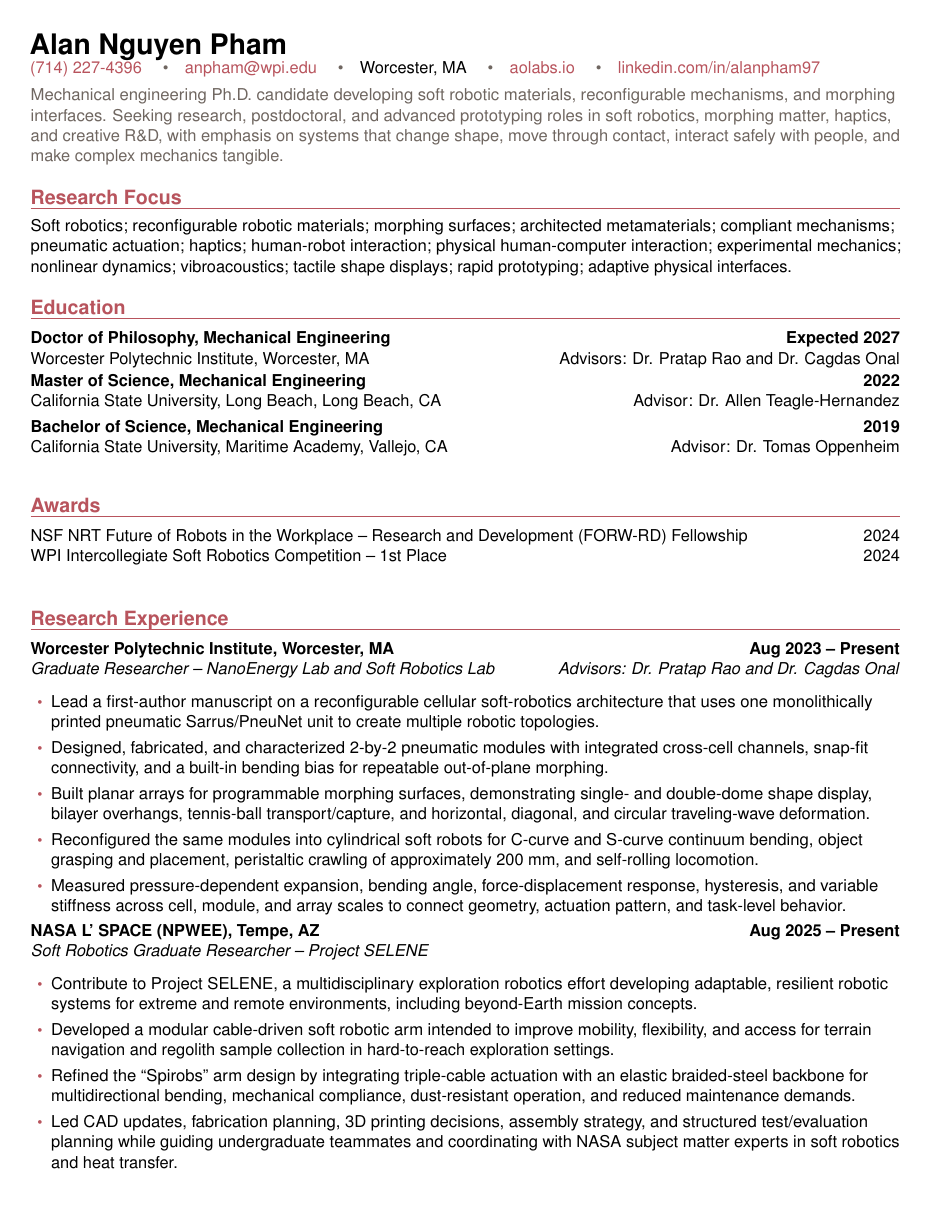
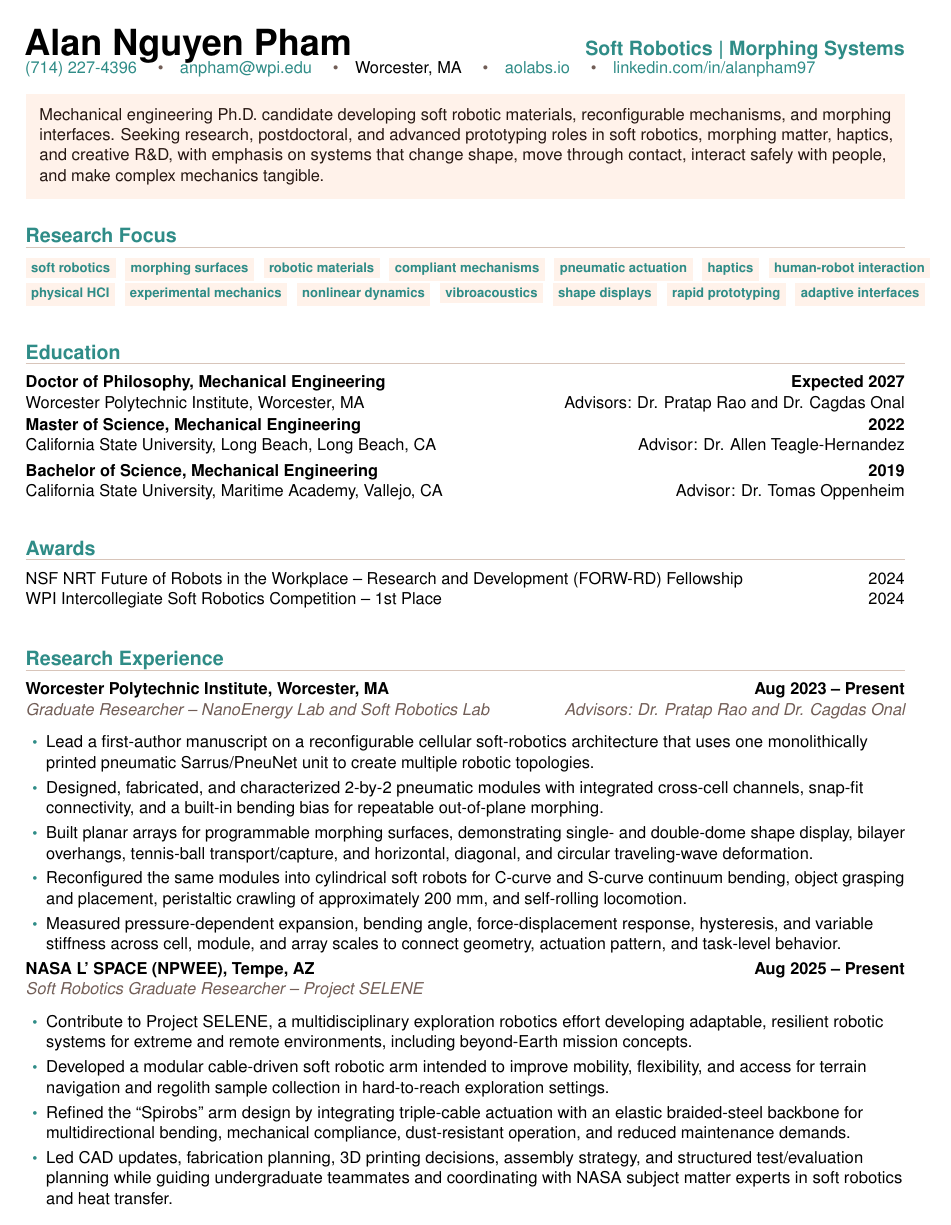
Before and after one commit to nalalalan/aolabs-site, a LaTeX CV (cv/alan-nguyen-pham-cv.tex): page 1 of 4. Compiled offline with pdfLaTeX.

Commit message:
Polish site identity and CV

```diff
--- a/cv/alan-nguyen-pham-cv.tex
+++ b/cv/alan-nguyen-pham-cv.tex
@@ -1,7 +1,7 @@
 \documentclass[10pt,letterpaper]{article}
 
 \usepackage{cmap}
-\usepackage[margin=0.72in]{geometry}
+\usepackage[margin=0.68in]{geometry}
 \usepackage[T1]{fontenc}
 \usepackage[utf8]{inputenc}
 \usepackage{array}
@@ -14,9 +14,12 @@
 \usepackage{xcolor}
 \usepackage{titlesec}
 
-\definecolor{accent}{HTML}{B8545D}
-\definecolor{text}{HTML}{1F1A17}
-\definecolor{muted}{HTML}{6F6660}
+\definecolor{accent}{HTML}{2F8C87}
+\definecolor{accenttwo}{HTML}{B95C76}
+\definecolor{text}{HTML}{261712}
+\definecolor{muted}{HTML}{715D56}
+\definecolor{peach}{HTML}{FFF2EA}
+\definecolor{rule}{HTML}{D8C5BA}
 
 \hypersetup{
   colorlinks=true,
@@ -30,15 +33,21 @@
 \setlength{\parskip}{0pt}
 \hyphenpenalty=10000
 \exhyphenpenalty=10000
-\setlist[itemize]{label=\textcolor{accent}{\small\textbullet},leftmargin=1.25em,itemsep=3pt,topsep=3pt,parsep=0pt}
-\titleformat{\section}{\large\bfseries\color{accent}}{}{0pt}{}[\vspace{-2pt}\titlerule]
-\titlespacing{\section}{0pt}{11pt}{6pt}
+\setlist[itemize]{label=\textcolor{accent}{\small\textbullet},leftmargin=1.25em,itemsep=2.6pt,topsep=3pt,parsep=0pt}
+\titleformat{\section}{\large\bfseries\color{accent}}{}{0pt}{}[\vspace{-2pt}{\color{rule}\titlerule}]
+\titlespacing{\section}{0pt}{10pt}{6pt}
 
 \newcommand{\contactsep}{\quad\textcolor{muted}{\textbullet}\quad}
+\newcommand{\cvtag}[1]{\begingroup\setlength{\fboxsep}{3.2pt}\colorbox{peach}{\textcolor{accent}{\footnotesize\bfseries #1}}\endgroup\hspace{3pt}}
+\newcommand{\profilebox}[1]{%
+  \vspace{5pt}
+  {\setlength{\fboxsep}{8pt}\colorbox{peach}{\parbox{\dimexpr\linewidth-2\fboxsep\relax}{#1}}}
+  \vspace{1pt}
+}
 \newcommand{\roleentry}[4]{%
   \begin{tabularx}{\textwidth}{@{}>{\raggedright\arraybackslash}X r@{}}
     \textbf{#1} & \textbf{#2}\\
-    \textit{#3} & \textit{#4}
+    \textit{\textcolor{muted}{#3}} & \textit{\textcolor{muted}{#4}}
   \end{tabularx}
   \vspace{-2pt}
 }
@@ -58,16 +67,29 @@
 \begin{document}
 \RaggedRight
 
-{\LARGE \textbf{Alan Nguyen Pham}}\\[-1pt]
+{\fontsize{22}{25}\selectfont\textbf{Alan Nguyen Pham}}\hfill{\large\textbf{\textcolor{accent}{Soft Robotics \textbar{} Morphing Systems}}}\\[-1pt]
 \href{tel:7142274396}{(714) 227-4396}
 \contactsep \href{mailto:anpham@wpi.edu}{anpham@wpi.edu}
 \contactsep Worcester, MA
 \contactsep \href{https://aolabs.io}{aolabs.io}
 \contactsep \href{https://www.linkedin.com/in/alanpham97/}{linkedin.com/in/alanpham97}\\[4pt]
-\textcolor{muted}{Mechanical engineering Ph.D. candidate developing soft robotic materials, reconfigurable mechanisms, and morphing interfaces. Seeking research, postdoctoral, and advanced prototyping roles in soft robotics, morphing matter, haptics, and creative R\&D, with emphasis on systems that change shape, move through contact, interact safely with people, and make complex mechanics tangible.}
+\profilebox{\textcolor{text}{Mechanical engineering Ph.D. candidate developing soft robotic materials, reconfigurable mechanisms, and morphing interfaces. Seeking research, postdoctoral, and advanced prototyping roles in soft robotics, morphing matter, haptics, and creative R\&D, with emphasis on systems that change shape, move through contact, interact safely with people, and make complex mechanics tangible.}}
 
 \section*{Research Focus}
-Soft robotics; reconfigurable robotic materials; morphing surfaces; architected metamaterials; compliant mechanisms; pneumatic actuation; haptics; human-robot interaction; physical human-computer interaction; experimental mechanics; nonlinear dynamics; vibroacoustics; tactile shape displays; rapid prototyping; adaptive physical interfaces.
+\cvtag{soft robotics}
+\cvtag{morphing surfaces}
+\cvtag{robotic materials}
+\cvtag{compliant mechanisms}
+\cvtag{pneumatic actuation}
+\cvtag{haptics}
+\cvtag{human-robot interaction}
+\cvtag{physical HCI}
+\cvtag{experimental mechanics}
+\cvtag{nonlinear dynamics}
+\cvtag{vibroacoustics}
+\cvtag{shape displays}
+\cvtag{rapid prototyping}
+\cvtag{adaptive interfaces}
 
 \section*{Education}
 \degreeentry{Doctor of Philosophy, Mechanical Engineering}{Expected 2027}{Worcester Polytechnic Institute, Worcester, MA}{Advisors: Dr. Pratap Rao and Dr. Cagdas Onal}
```
Also changed, not shown: apple-touch-icon.png, cv/alan-nguyen-pham-cv.pdf, favicon.svg, icons/cv.svg, icons/duet.svg, icons/nerve.svg, icons/ocean.svg, icons/relay.svg, icons/talk.svg, 1 other file.
